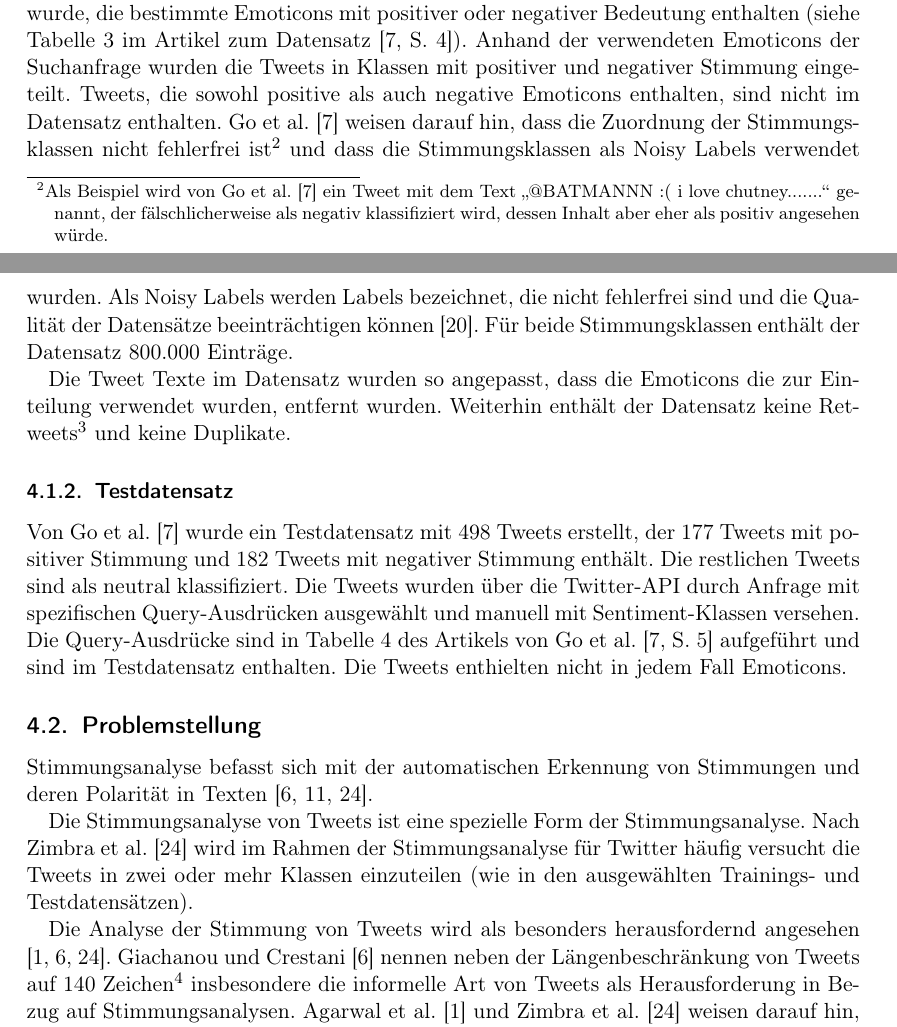
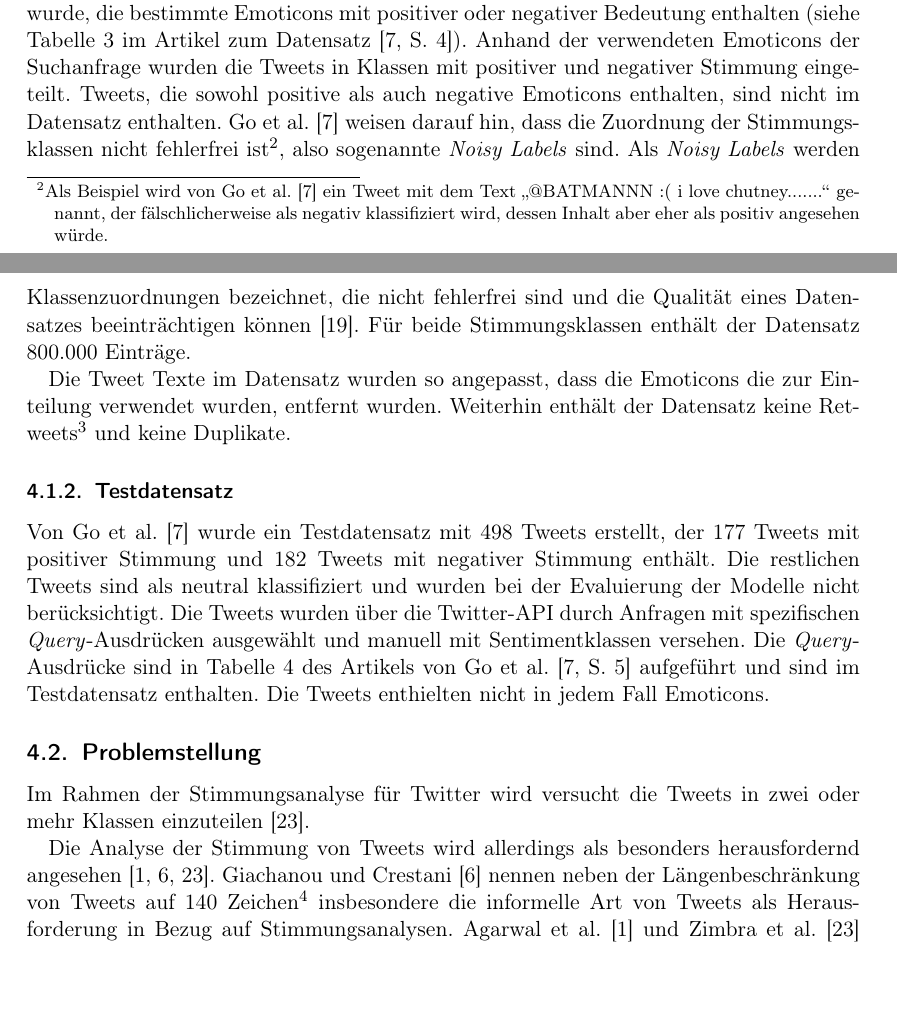
Before and after one commit to felLind/propra_webscience_ws24, a LaTeX document (Abschlussbericht/abschlussbericht-stimmungsanalyse-mit-twitter.tex, which reads Abschlussbericht/4-datensaetze-und-problemstellung.tex): two parts of pages 4 and 5 of 21, joined at a grey line, cut so that both start at the same text, the shorter picture padded with empty space. Compiled offline with pdfLaTeX.

Commit message:
Update small changes and additions chap 4

```diff
--- a/Abschlussbericht/4-datensaetze-und-problemstellung.tex
+++ b/Abschlussbericht/4-datensaetze-und-problemstellung.tex
@@ -15,8 +15,8 @@ Anhand der verwendeten Emoticons der Suchanfrage wurden die Tweets in Klassen mi
 Tweets, die sowohl positive als auch negative Emoticons enthalten, sind nicht im Datensatz enthalten.
 Go et al. \cite{go2009twitter} weisen darauf hin, dass die Zuordnung der Stimmungsklassen nicht fehlerfrei ist\footnote{
     Als Beispiel wird von Go et al. \cite{go2009twitter} ein Tweet mit dem Text \glqq @BATMANNN :( i love chutney.......\grqq{} genannt, der fälschlicherweise als negativ klassifiziert wird, dessen Inhalt aber eher als positiv angesehen würde.
-} und dass die Stimmungsklassen als Noisy Labels verwendet wurden.
-Als Noisy Labels werden Labels bezeichnet, die nicht fehlerfrei sind und die Qualität der Datensätze beeinträchtigen können \cite{song2022learning}.
+}, also sogenannte \textit{Noisy Labels} sind.
+Als \textit{Noisy Labels} werden Klassenzuordnungen bezeichnet, die nicht fehlerfrei sind und die Qualität eines Datensatzes beeinträchtigen können \cite{song2022learning}.
 Für beide Stimmungsklassen enthält der Datensatz 800.000 Einträge.
 
 Die Tweet Texte im Datensatz wurden so angepasst, dass die Emoticons die zur Einteilung verwendet wurden, entfernt wurden.
@@ -28,19 +28,21 @@ Weiterhin enthält der Datensatz keine Retweets\footnote{
 \subsubsection{Testdatensatz}
 
 Von Go et al. \cite{go2009twitter} wurde ein Testdatensatz mit 498 Tweets erstellt, der 177 Tweets mit positiver Stimmung und 182 Tweets mit negativer Stimmung enthält.
-Die restlichen Tweets sind als neutral klassifiziert.
-Die Tweets wurden über die Twitter-API durch Anfrage mit spezifischen Query-Ausdrücken ausgewählt und manuell mit Sentiment-Klassen versehen.
-Die Query-Ausdrücke sind in Tabelle 4 des Artikels von Go et al. \cite[S. 5]{go2009twitter} aufgeführt und sind im Testdatensatz enthalten.
+Die restlichen Tweets sind als neutral klassifiziert und wurden bei der Evaluierung der Modelle nicht berücksichtigt.
+Die Tweets wurden über die Twitter-API durch Anfragen mit spezifischen \textit{Query}-Ausdrücken ausgewählt und manuell mit Sentimentklassen versehen.
+Die \textit{Query}-Ausdrücke sind in Tabelle 4 des Artikels von Go et al. \cite[S. 5]{go2009twitter} aufgeführt und sind im Testdatensatz enthalten.
 Die Tweets enthielten nicht in jedem Fall Emoticons.
 
 \subsection{Problemstellung}
 
-Stimmungsanalyse befasst sich mit der automatischen Erkennung von Stimmungen und deren Polarität in Texten \cite{giachanou2016like, jianqiang2017comparison, zimbra2018state}.
+%Stimmungsanalyse befasst sich mit der automatischen Erkennung von Stimmungen und deren Polarität in Texten \cite{giachanou2016like, jianqiang2017comparison, zimbra2018state}.
 
-Die Stimmungsanalyse von Tweets ist eine spezielle Form der Stimmungsanalyse.
-Nach Zimbra et al. \cite{zimbra2018state} wird im Rahmen der Stimmungsanalyse für Twitter häufig versucht die Tweets in zwei oder mehr Klassen einzuteilen (wie in den ausgewählten Trainings- und Testdatensätzen).
+%Die Stimmungsanalyse von Tweets ist eine spezielle Form der Stimmungsanalyse.
+%Nach Zimbra et al. \cite{zimbra2018state} wird im Rahmen der Stimmungsanalyse für Twitter häufig versucht die Tweets in zwei oder mehr Klassen einzuteilen (wie in den ausgewählten Trainings- und Testdatensätzen).
 
-Die Analyse der Stimmung von Tweets wird als besonders herausfordernd angesehen \cite{agarwal2011sentiment, giachanou2016like, zimbra2018state}.
+Im Rahmen der Stimmungsanalyse für Twitter wird versucht die Tweets in zwei oder mehr Klassen einzuteilen \cite{zimbra2018state}.
+
+Die Analyse der Stimmung von Tweets wird allerdings als besonders herausfordernd angesehen \cite{agarwal2011sentiment, giachanou2016like, zimbra2018state}.
 Giachanou und Crestani \cite{giachanou2016like} nennen neben der Längenbeschränkung von Tweets auf 140 Zeichen\footnote{
     Seit November 2017 sind 280 Unicode-Zeichen pro Tweet erlaubt.
 } insbesondere die informelle Art von Tweets als Herausforderung in Bezug auf Stimmungsanalysen.
```
